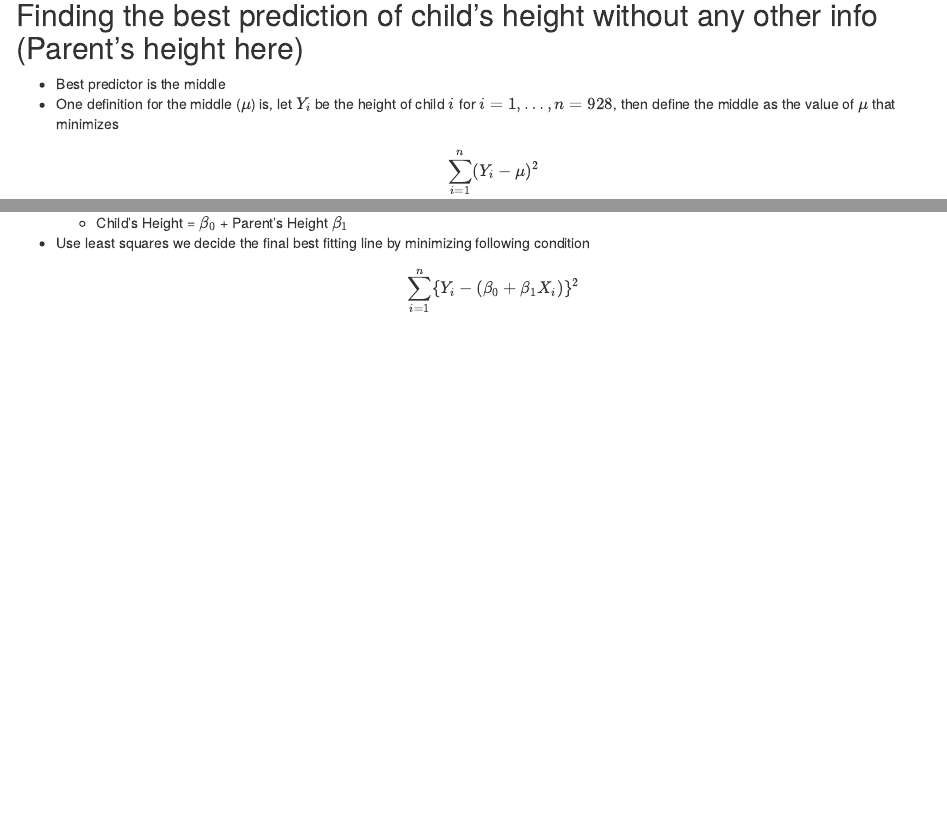
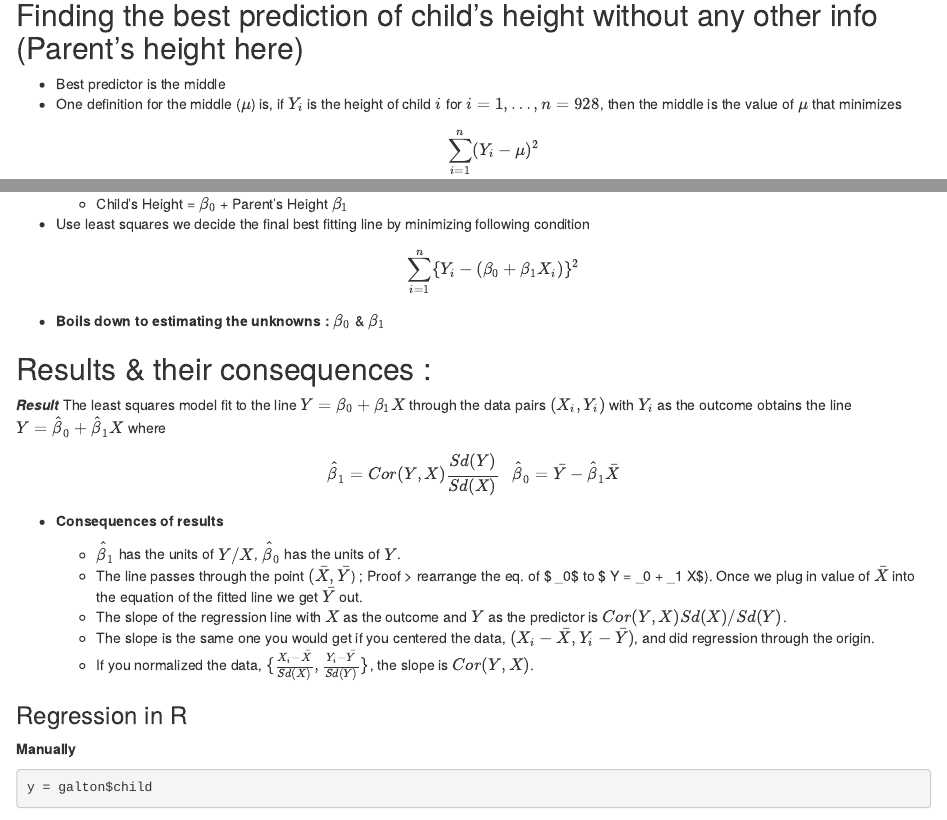
Before and after one commit to the-eon-flux/Regression_Models, an R Markdown document (Codes/Regression_Models.Rmd): the page in a window 1100 px wide, from 640 px down, and a second part further down, joined at a grey line. Rendered offline with R 4.5, knitr and Pandoc, with nearby package versions; some code elsewhere in the file could not run offline.

Commit message:
Week 1 part 2

````diff
--- a/Codes/Regression_Models.Rmd
+++ b/Codes/Regression_Models.Rmd
@@ -29,8 +29,7 @@ g
 ## Finding the best prediction of child's height without any other info (Parent's height here)
 
 * Best predictor is the middle
-* One definition for the middle ($\mu$) is, let $Y_i$ be the height of child $i$ for $i = 1, \ldots, n = 928$, then define the middle as the value of $\mu$
-  that minimizes $$\sum_{i=1}^n (Y_i - \mu)^2$$
+* One definition for the middle ($\mu$) is, if $Y_i$ is the height of child $i$ for $i = 1, \ldots, n = 928$, then the middle is the value of $\mu$ that minimizes $$\sum_{i=1}^n (Y_i - \mu)^2$$
 * This is physical center of mass of the histogram.
 * You might have guessed that the answer $\mu = \bar Y$.
 
@@ -111,3 +109,29 @@ for the $X$ observations and $Y$ observations, respectively.
   $$
   \sum_{i=1}^n \{Y_i - (\beta_0 + \beta_1 X_i)\}^2
   $$
+
+
+* **Boils down to estimating the unknowns : ** $\beta_0$ & $\beta_1$
+
+## Results & their consequences :
+
+***Result**
+  * The least squares model fit to the line $Y = \beta_0 + \beta_1 X$ through the data pairs $(X_i, Y_i)$ with $Y_i$ as the outcome obtains the line $Y = \hat \beta_0 + \hat \beta_1 X$ where
+  $$\hat \beta_1 = Cor(Y, X) \frac{Sd(Y)}{Sd(X)} ~~~ \hat \beta_0 = \bar Y - \hat \beta_1 \bar X$$
+
+* **Consequences of results**
+
+  * $\hat \beta_1$ has the units of $Y / X$, $\hat \beta_0$ has the units of $Y$.
+  * The line passes through the point $(\bar X, \bar Y$) ; Proof > rearrange the eq. of $ \beta_0$ to $ \bar Y = \hat \beta_0 + \hat \beta_1 \bar X$). Once we plug in value of $\bar X$ into the equation of the fitted line we get $\bar Y$ out.
+  * The slope of the regression line with $X$ as the outcome and $Y$ as the predictor is $Cor(Y, X) Sd(X)/ Sd(Y)$.
+  * The slope is the same one you would get if you centered the data,
+$(X_i - \bar X, Y_i - \bar Y)$, and did regression through the origin.
+  * If you normalized the data, $\{ \frac{X_i - \bar X}{Sd(X)}, \frac{Y_i - \bar Y}{Sd(Y)}\}$, the slope is $Cor(Y, X)$.
+
+
+### Regression in R
+
+**Manually**
+
+```{r}
+y = galton$child
````
Also changed, not shown: Codes/Regression_Models.Rmd (38 more changed lines).
